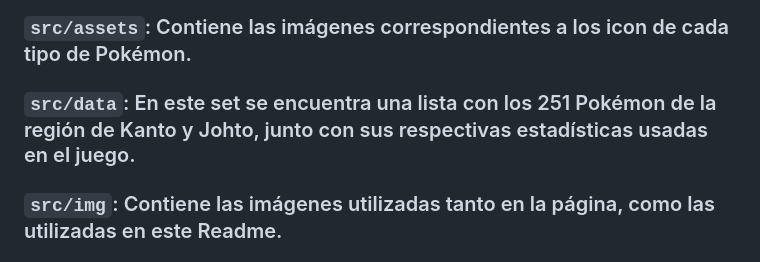
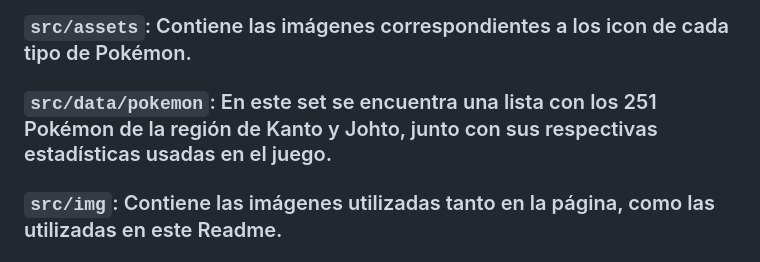
Before and after one commit to Laboratoria/DEV009-data-lovers, a Markdown page: README.md, the part around the change. GitHub-like rendering.

Commit message:
se corrigen errores de redacción 2

```diff
--- a/README.md
+++ b/README.md
@@ -155,7 +155,7 @@ El proyecto está organizado de la siguiente manera:
 
 ### `src/assets`: Contiene las imágenes correspondientes a los icon de cada tipo de Pokémon.
 
-### `src/data`: En este set se encuentra una lista con los 251 Pokémon de la región de Kanto y Johto, junto con sus respectivas estadísticas usadas en el juego.
+### `src/data/pokemon`: En este set se encuentra una lista con los 251 Pokémon de la región de Kanto y Johto, junto con sus respectivas estadísticas usadas en el juego.
 
 ### `src/img`: Contiene las imágenes utilizadas tanto en la página, como las utilizadas en este Readme.
 
```
